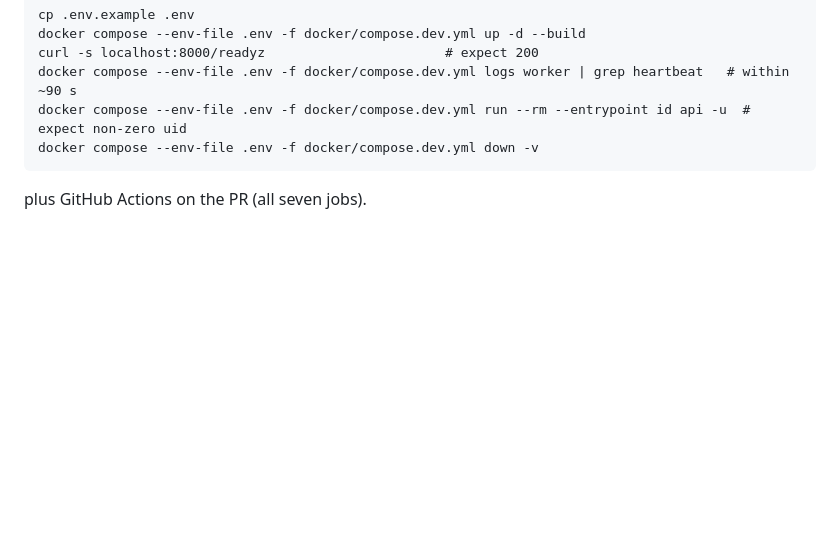
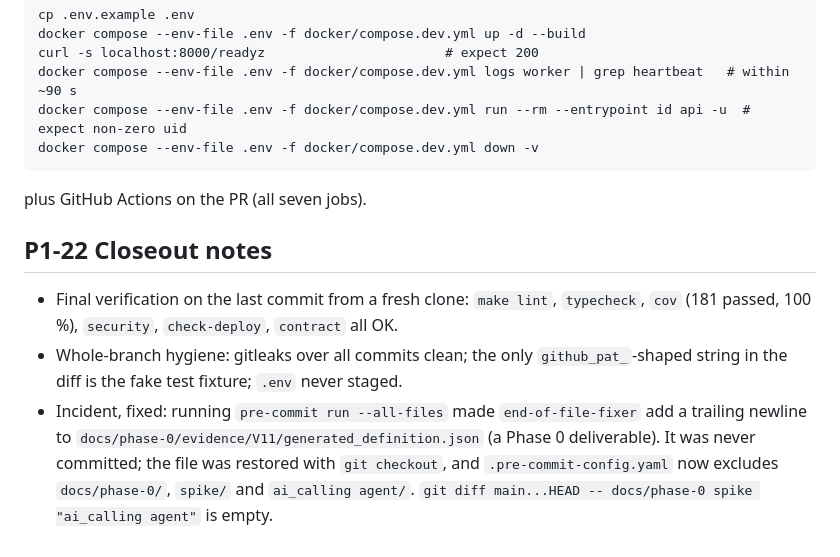
Before and after one commit to Sksahilkhan67sh/Calling-Agent, a Markdown page: docs/phase-1/EVIDENCE.md, the part around the change. GitHub-like rendering; blank space fills up the shorter version.

Commit message:
docs(phase-1): record closeout verification and pre-commit incident

````diff
--- a/docs/phase-1/EVIDENCE.md
+++ b/docs/phase-1/EVIDENCE.md
@@ -91,3 +91,10 @@ docker compose --env-file .env -f docker/compose.dev.yml run --rm --entrypoint i
 docker compose --env-file .env -f docker/compose.dev.yml down -v
 ```
 plus GitHub Actions on the PR (all seven jobs).
+
+## P1-22 Closeout notes
+- Final verification on the last commit from a fresh clone: `make lint`, `typecheck`, `cov` (181 passed, 100 %), `security`, `check-deploy`, `contract` all OK.
+- Whole-branch hygiene: gitleaks over all commits clean; the only `github_pat_`-shaped string in the diff is the fake test fixture; `.env` never staged.
+- Incident, fixed: running `pre-commit run --all-files` made `end-of-file-fixer` add a trailing newline to `docs/phase-0/evidence/V11/generated_definition.json`
+  (a Phase 0 deliverable). It was never committed; the file was restored with `git checkout`, and `.pre-commit-config.yaml` now excludes `docs/phase-0/`, `spike/`
+  and `ai_calling agent/`. `git diff main...HEAD -- docs/phase-0 spike "ai_calling agent"` is empty.
````
